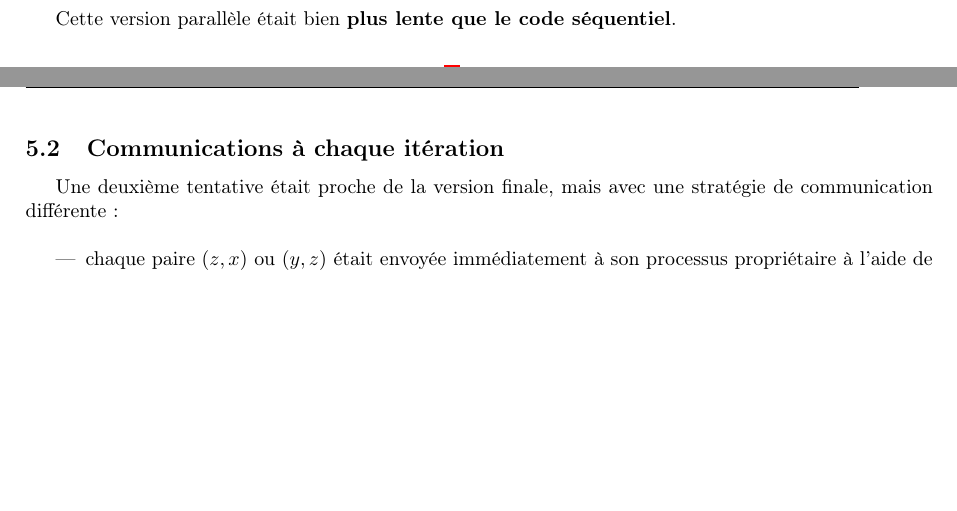
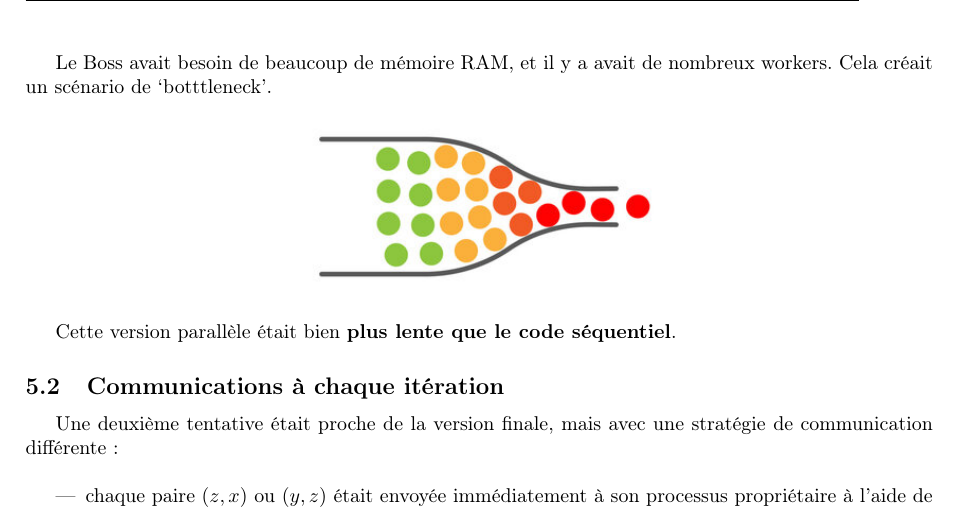
Before and after one commit to Apologiste/fast-mitm, a LaTeX paper (rapport/rapport.tex): two parts of pages 4 and 5 of 5 before the commit and part of page 5 of 5 after it, the two joined at a grey line, cut at the place of the change, the shorter picture padded with empty space. Compiled offline with pdfLaTeX.

Commit message:
update rapport

```diff
--- a/rapport/rapport.tex
+++ b/rapport/rapport.tex
@@ -288,6 +288,14 @@ Cette approche s’est révélée être contre-productive pour plusieurs raisons
     \item la charge de messages et de synchronisations annulaient complètement les bénéfices du parallélisme.\\
 \end{itemize}
 
+Le Boss avait besoin de beaucoup de mémoire RAM, et il y a avait de nombreux workers.
+Cela créait un scénario de `botttleneck'.
+
+\begin{figure}[h]
+    \centering
+    \includegraphics[width=0.4\textwidth]{images/bottleneck.png}
+\end{figure}
+
 Cette version parallèle était bien \textbf{plus lente que le code séquentiel}.
 
 
```
Also changed, not shown: rapport/images/bottleneck.png (added), rapport/rapport.pdf, 4 other files.
